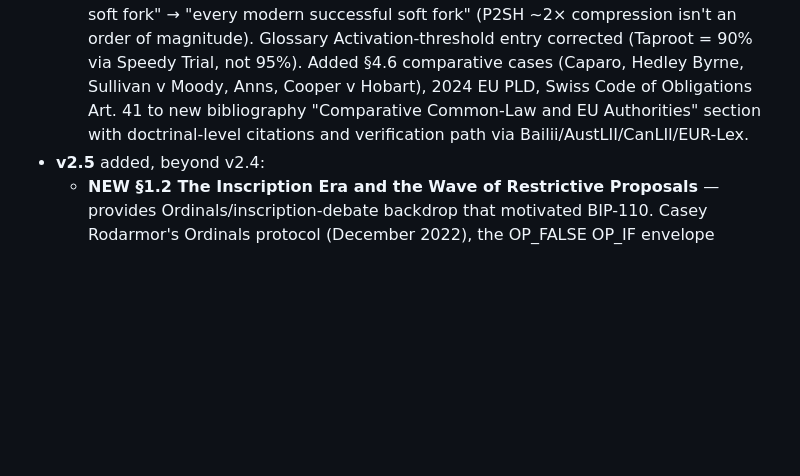
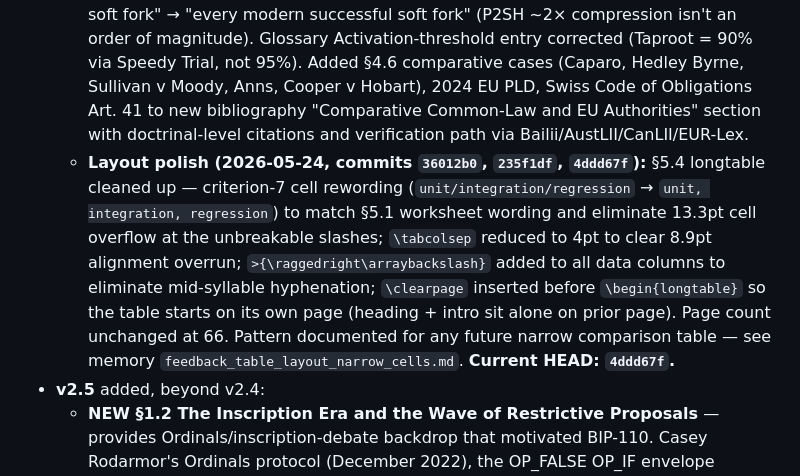
Before and after one commit to asaffulks/consensus-change-standards, a Markdown page: CLAUDE.md, the part around the change. Rendered like a GitHub page; blank space fills up the shorter version.

Commit message:
CLAUDE.md: document v2.6 layout-polish layer (3 commits)
Records the §5.4 longtable layout pass (criterion-7 rewording,
\tabcolsep tightening, ragged-right cells, \clearpage before
table) so future sessions don't re-derive the patterns.
Pins current HEAD reference to 4ddd67f.

```diff
--- a/CLAUDE.md
+++ b/CLAUDE.md
@@ -29,6 +29,7 @@ Reaffirmed as a hard rule on 2026-05-22.
   - Added "Inscriptions" glossary entry (23 total now).
   - 66 pages (was 63 in v2.5; +2 for §5.4 worked examples, +1 for Comparative Common-Law and EU Authorities bibliography section).
   - **Audit-pass fixes layered on top of v2.6 (commits `ff16193` and `fed2ac3`):** corrected §5.4 score-line band misclassification (18/20 is Yellow per literal bands, not Green — handled in §5.4 closing prose as "framework-temporal artifacts" with the criteria-evaluable-at-time-of-activation reading); fixed "eighteen-criterion gap" arithmetic error to "fifteen-criterion gap" (18−3=15); softened "order of magnitude" hyperbole to "categorically different framework readiness"; corrected BIP-110 closing to include Proposal Quality C1/C3 failures; precise dating for late-2025 client release with no more than 0.15% peak signaling. Abstract narrowed "every successful prior soft fork" → "every modern successful soft fork" (P2SH ~2× compression isn't an order of magnitude). Glossary Activation-threshold entry corrected (Taproot = 90% via Speedy Trial, not 95%). Added §4.6 comparative cases (Caparo, Hedley Byrne, Sullivan v Moody, Anns, Cooper v Hobart), 2024 EU PLD, Swiss Code of Obligations Art. 41 to new bibliography "Comparative Common-Law and EU Authorities" section with doctrinal-level citations and verification path via Bailii/AustLII/CanLII/EUR-Lex.
+  - **Layout polish (2026-05-24, commits `36012b0`, `235f1df`, `4ddd67f`):** §5.4 longtable cleaned up — criterion-7 cell rewording (`unit/integration/regression` → `unit, integration, regression`) to match §5.1 worksheet wording and eliminate 13.3pt cell overflow at the unbreakable slashes; `\tabcolsep` reduced to 4pt to clear 8.9pt alignment overrun; `>{\raggedright\arraybackslash}` added to all data columns to eliminate mid-syllable hyphenation; `\clearpage` inserted before `\begin{longtable}` so the table starts on its own page (heading + intro sit alone on prior page). Page count unchanged at 66. Pattern documented for any future narrow comparison table — see memory `feedback_table_layout_narrow_cells.md`. **Current HEAD: `4ddd67f`.**
 - **v2.5** added, beyond v2.4:
   - **NEW §1.2 The Inscription Era and the Wave of Restrictive Proposals** — provides Ordinals/inscription-debate backdrop that motivated BIP-110. Casey Rodarmor's Ordinals protocol (December 2022), the OP_FALSE OP_IF envelope mechanism, Taproot's witness-data fee discount, and the 2023-onward debate. Frames the framework as procedurally neutral on the substantive inscription disagreement.
   - **Chapter 1 renumbering** — BIP-110 case study now §1.3, The Stakes §1.4, Relation to Prior Work §1.5. Five cross-references updated (§5.0 flags 2 and 3, §5.2 BIP-110 paragraph, two glossary entries) plus two §1.4→§1.5 references (§3.7 Lopp upgrade analysis, BCAP glossary entry).
```
